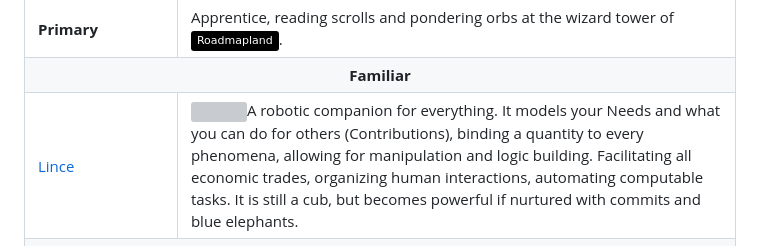
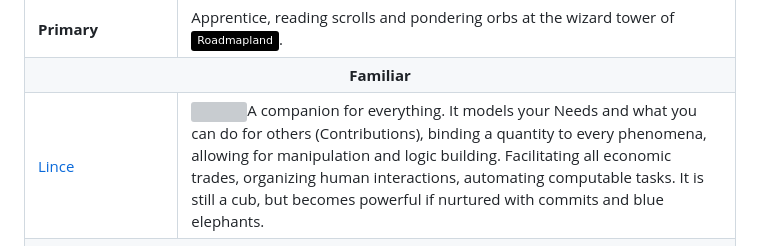
Before and after one commit to xaviduds/xaviduds, a Markdown page: README.md, the part around the change. Rendered like a GitHub page; badges without logos; grey boxes are pictures that could not be loaded.

```diff
--- a/README.md
+++ b/README.md
@@ -32,7 +32,7 @@
     </td>
     <td colspan="2" >
         <div style="word-wrap: break-word; word-break: break-word; white-space: normal;">
-      <img src="https://github.com/lince-social/.github/blob/main/media/logo/branco_no_preto.png" width="95px" align="left">A robotic companion for everything. It models your Needs and what you can do for others
+      <img src="https://github.com/lince-social/.github/blob/main/media/logo/branco_no_preto.png" width="95px" align="left">A companion for everything. It models your Needs and what you can do for others
           (Contributions), binding a quantity to every phenomena, allowing for manipulation and logic building. Facilitating all economic trades, organizing human interactions, automating computable tasks. It is still a cub, but becomes powerful if nurtured with commits and blue elephants.</td>
         </div>
   </tr>
```
